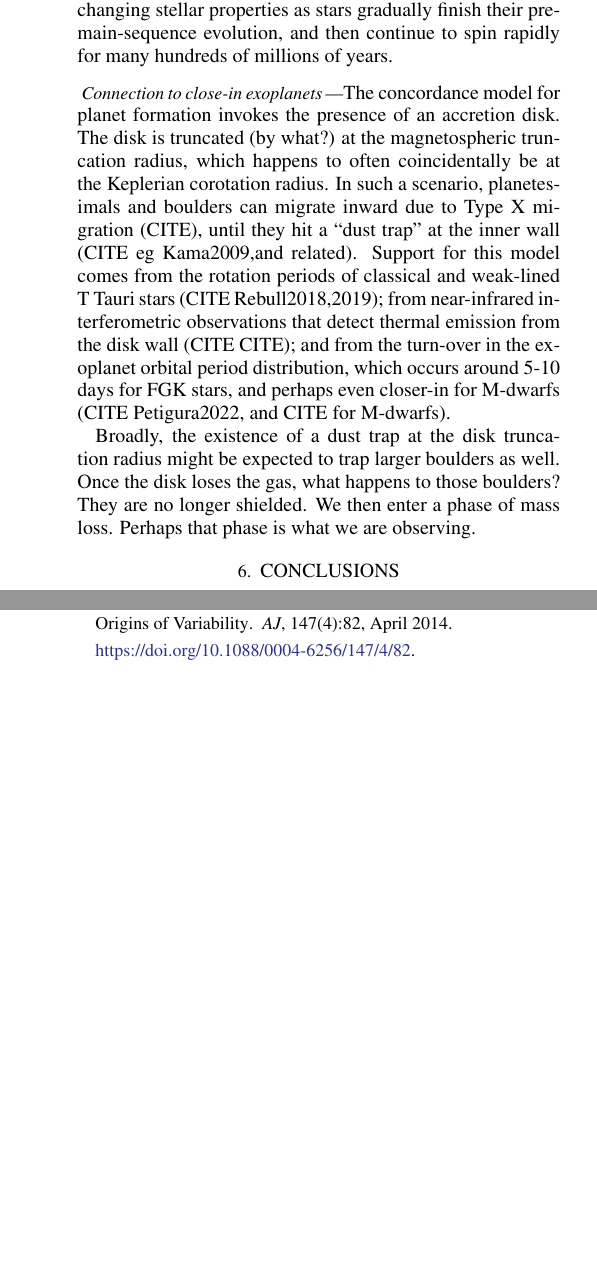
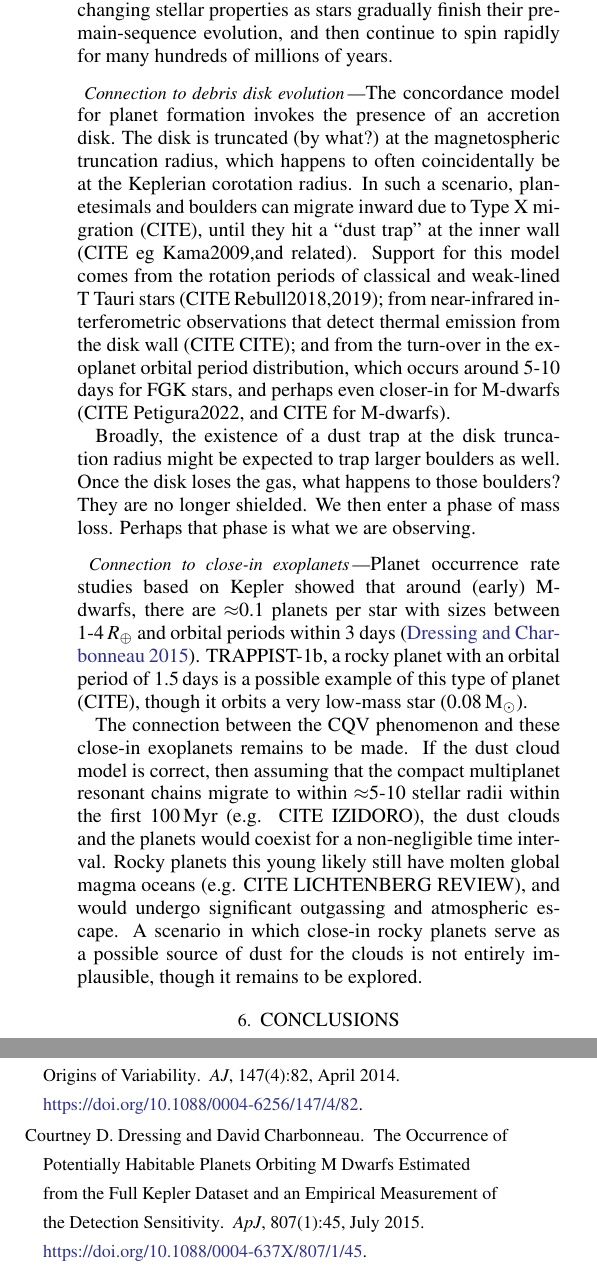
Before and after one commit to lgbouma/cpv, a LaTeX paper (paper/ms.tex): two parts of the columns of pages 10 and 11 of 20 before the commit and two parts of the columns of pages 10 and 11 of 21 after it, joined at a grey line, cut so that both start at the same text, the shorter picture padded with empty space. Compiled offline with pdfLaTeX; a LaTeX package or settings file that is missing is left out; a missing bibliography style is replaced by a similar one.

Commit message:
update ms

```diff
--- a/paper/ms.tex
+++ b/paper/ms.tex
@@ -870,7 +870,7 @@ continue to spin rapidly for many hundreds of millions of years.
 
 
 
-\paragraph{Connection to close-in exoplanets}
+\paragraph{Connection to debris disk evolution}
 The concordance model for planet formation invokes the presence of an accretion
 disk.
 The disk is truncated (by what?) at the magnetospheric truncation radius,
@@ -893,6 +893,30 @@ Once the disk loses the gas, what happens to those boulders?
 They are no longer shielded.
 We then enter a phase of mass loss.
 Perhaps that phase is what we are observing.
+
+
+\paragraph{Connection to close-in exoplanets}
+Planet occurrence rate studies based on Kepler showed that around
+(early) M-dwarfs, there are $\approx$0.1 planets per star with sizes
+between 1-4\,$R_\oplus$ and orbital periods within 3 days
+\citep{2015ApJ...807...45D}.
+TRAPPIST-1b, a rocky planet with an orbital period of 1.5\,days is a
+possible example of this type of planet (CITE), though it orbits a
+very low-mass star (0.08\,M$_\odot$).
+
+The connection between the CQV phenomenon and these close-in
+exoplanets remains to be made.
+If the dust cloud model is correct, then assuming that the
+compact multiplanet resonant chains migrate to within $\approx$5-10
+stellar radii within the first 100\,Myr (e.g. CITE IZIDORO), the
+dust clouds and the planets would coexist for a non-negligible time
+interval.
+Rocky planets this young likely still have molten global magma oceans
+(e.g. CITE LICHTENBERG REVIEW), and would undergo significant
+outgassing and atmospheric escape.
+A scenario in which close-in rocky planets serve as a possible source
+of dust for the clouds is not entirely implausible, though it remains
+to be explored.
 
 
 
```
Also changed, not shown: paper/bibliography.bib (+21 -0 lines).
